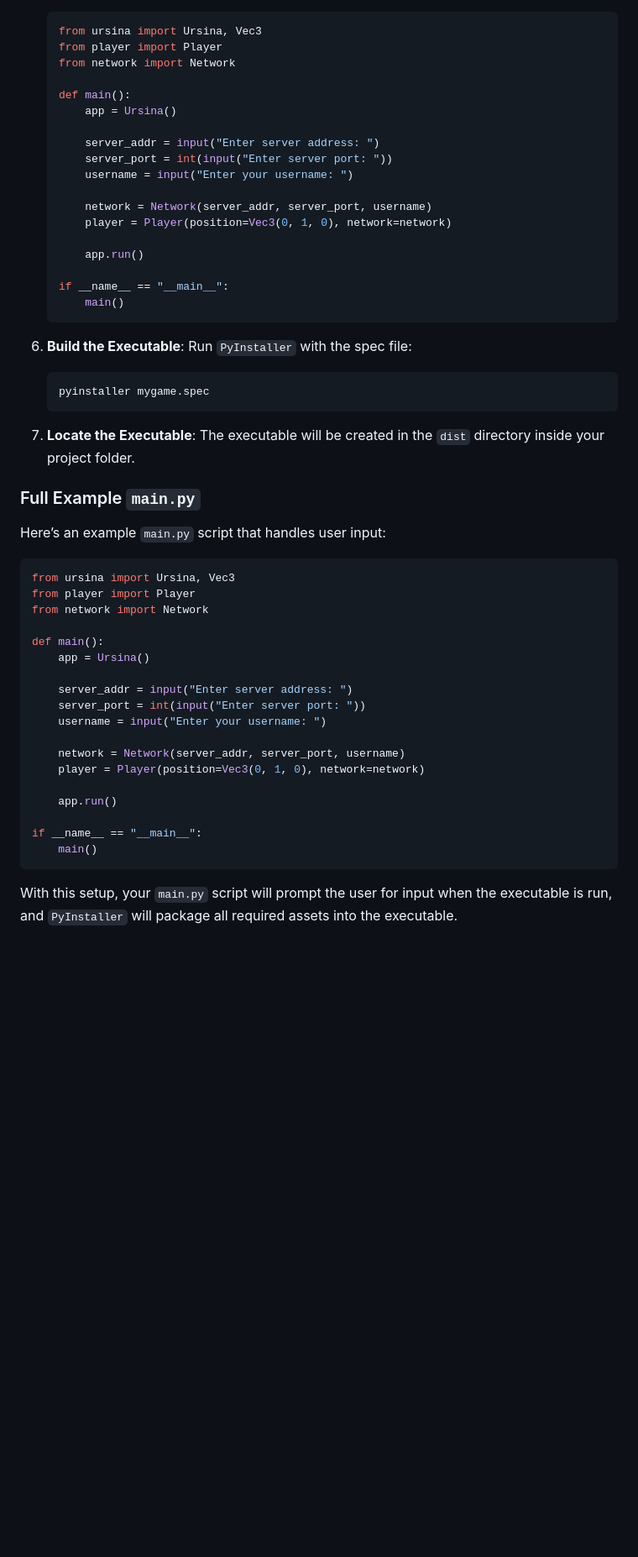
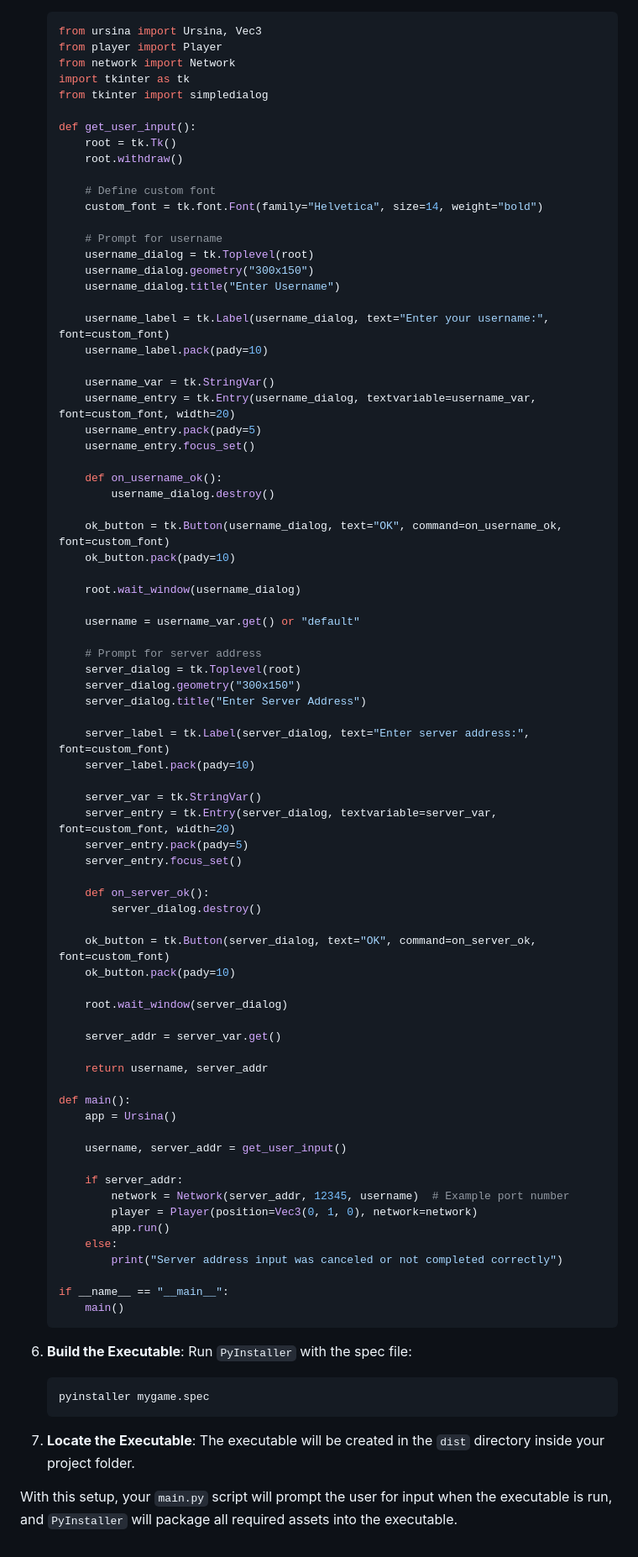
Before and after one commit to imvickykumar999/Multiplayer-Ursina-Game, a Markdown page: server/README.md, the part around the change printed below. Shown: that part at 84% size. Drawn GitHub-style; blank space fills up the shorter version.

````diff
--- a/server/README.md
+++ b/server/README.md
@@ -78,18 +97,75 @@ Here’s a step-by-step guide to creating an executable with `PyInstaller` for a
    from ursina import Ursina, Vec3
    from player import Player
    from network import Network
+   import tkinter as tk
+   from tkinter import simpledialog
+
+   def get_user_input():
+       root = tk.Tk()
+       root.withdraw()
+
+       # Define custom font
+       custom_font = tk.font.Font(family="Helvetica", size=14, weight="bold")
+
+       # Prompt for username
+       username_dialog = tk.Toplevel(root)
+       username_dialog.geometry("300x150")
+       username_dialog.title("Enter Username")
+
+       username_label = tk.Label(username_dialog, text="Enter your username:", font=custom_font)
+       username_label.pack(pady=10)
+
+       username_var = tk.StringVar()
+       username_entry = tk.Entry(username_dialog, textvariable=username_var, font=custom_font, width=20)
+       username_entry.pack(pady=5)
+       username_entry.focus_set()
+
+       def on_username_ok():
+           username_dialog.destroy()
+
+       ok_button = tk.Button(username_dialog, text="OK", command=on_username_ok, font=custom_font)
+       ok_button.pack(pady=10)
+
+       root.wait_window(username_dialog)
+
+       username = username_var.get() or "default"
+
+       # Prompt for server address
+       server_dialog = tk.Toplevel(root)
+       server_dialog.geometry("300x150")
+       server_dialog.title("Enter Server Address")
+
+       server_label = tk.Label(server_dialog, text="Enter server address:", font=custom_font)
+       server_label.pack(pady=10)
+
+       server_var = tk.StringVar()
+       server_entry = tk.Entry(server_dialog, textvariable=server_var, font=custom_font, width=20)
+       server_entry.pack(pady=5)
+       server_entry.focus_set()
+
+       def on_server_ok():
+           server_dialog.destroy()
+
+       ok_button = tk.Button(server_dialog, text="OK", command=on_server_ok, font=custom_font)
+       ok_button.pack(pady=10)
+
+       root.wait_window(server_dialog)
+
+       server_addr = server_var.get()
+
+       return username, server_addr
 
    def main():
        app = Ursina()
 
-       server_addr = input("Enter server address: ")
-       server_port = int(input("Enter server port: "))
-       username = input("Enter your username: ")
+       username, server_addr = get_user_input()
 
-       network = Network(server_addr, server_port, username)
-       player = Player(position=Vec3(0, 1, 0), network=network)
-
-       app.run()
+       if server_addr:
+           network = Network(server_addr, 12345, username)  # Example port number
+           player = Player(position=Vec3(0, 1, 0), network=network)
+           app.run()
+       else:
+           print("Server address input was canceled or not completed correctly")
 
    if __name__ == "__main__":
        main()
@@ -105,29 +181,4 @@ Here’s a step-by-step guide to creating an executable with `PyInstaller` for a
 7. **Locate the Executable**:
    The executable will be created in the `dist` directory inside your project folder.
 
-### Full Example `main.py`
-
-Here’s an example `main.py` script that handles user input:
-
-```python
-from ursina import Ursina, Vec3
-from player import Player
-from network import Network
-
-def main():
-    app = Ursina()
-
-    server_addr = input("Enter server address: ")
-    server_port = int(input("Enter server port: "))
-    username = input("Enter your username: ")
-
-    network = Network(server_addr, server_port, username)
-    player = Player(position=Vec3(0, 1, 0), network=network)
-
-    app.run()
-
-if __name__ == "__main__":
-    main()
-```
-
 With this setup, your `main.py` script will prompt the user for input when the executable is run, and `PyInstaller` will package all required assets into the executable.
````
Also changed, not shown: other parts of server/README.md (+28 -9 lines).
